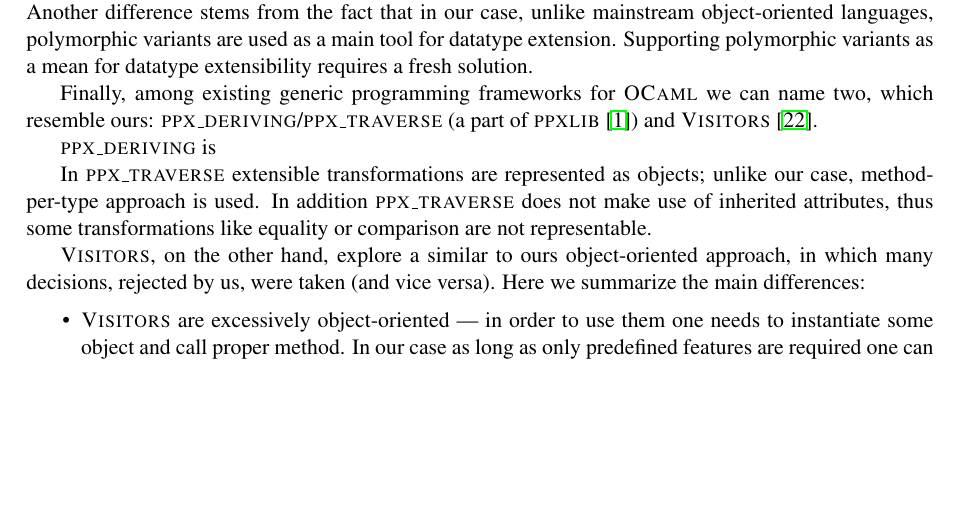
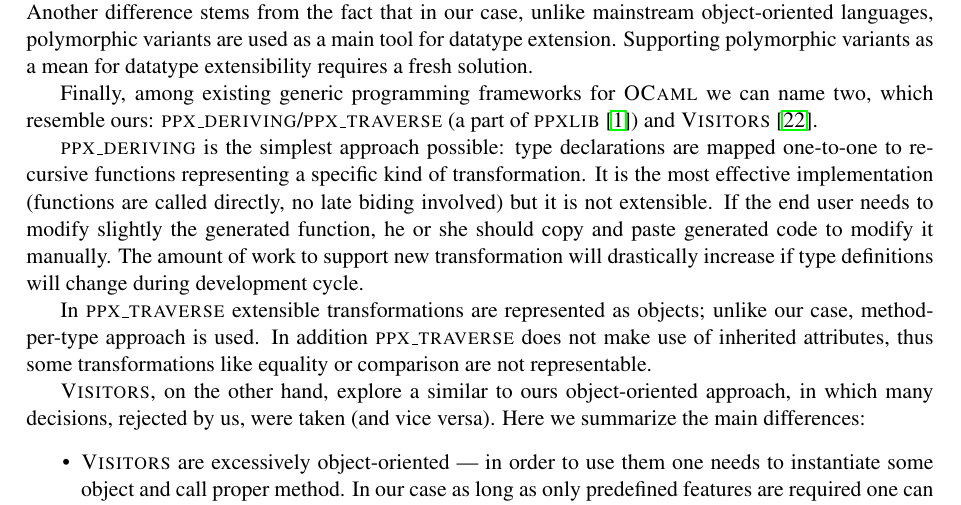
Before and after one commit to PLTools/GT, a LaTeX paper (papers/EPTCS/main.tex, which reads papers/EPTCS/related.tex): part of page 9 of 12, cut so that both start at the same text, the shorter picture padded with empty space. Compiled offline with pdfLaTeX; a LaTeX package or settings file that is missing is left out.

Commit message:
A few words about ppx_derivin

```diff
--- a/papers/EPTCS/related.tex
+++ b/papers/EPTCS/related.tex
@@ -56,7 +56,7 @@
 Finally, among existing generic programming frameworks for \textsc{OCaml} we can name two, which resemble ours: \textsc{ppx\_deriving}/\textsc{ppx\_traverse}
 (a part of \textsc{ppxlib}~\cite{PPXLib}) and \textsc{Visitors}~\cite{Visitors}.
 
-\textsc{ppx\_deriving} is
+\textsc{ppx\_deriving} is the simplest approach possible: type declarations are mapped one-to-one to recursive functions representing a specific kind of transformation. It is the most effective implementation (functions are called directly, no late biding involved) but it is not extensible. If the end user needs to modify slightly the generated function, he or she should copy and paste generated code to modify it manually. The amount of work to support new transformation will drastically increase if type definitions will change during development cycle.
 
 In \textsc{ppx\_traverse} extensible transformations are represented as objects; unlike our case, method-per-type approach is used. In addition
 \textsc{ppx\_traverse} does not make use of inherited attributes, thus some transformations like equality or comparison are not representable.
```
Also changed, not shown: papers/EPTCS/Makefile (added).
